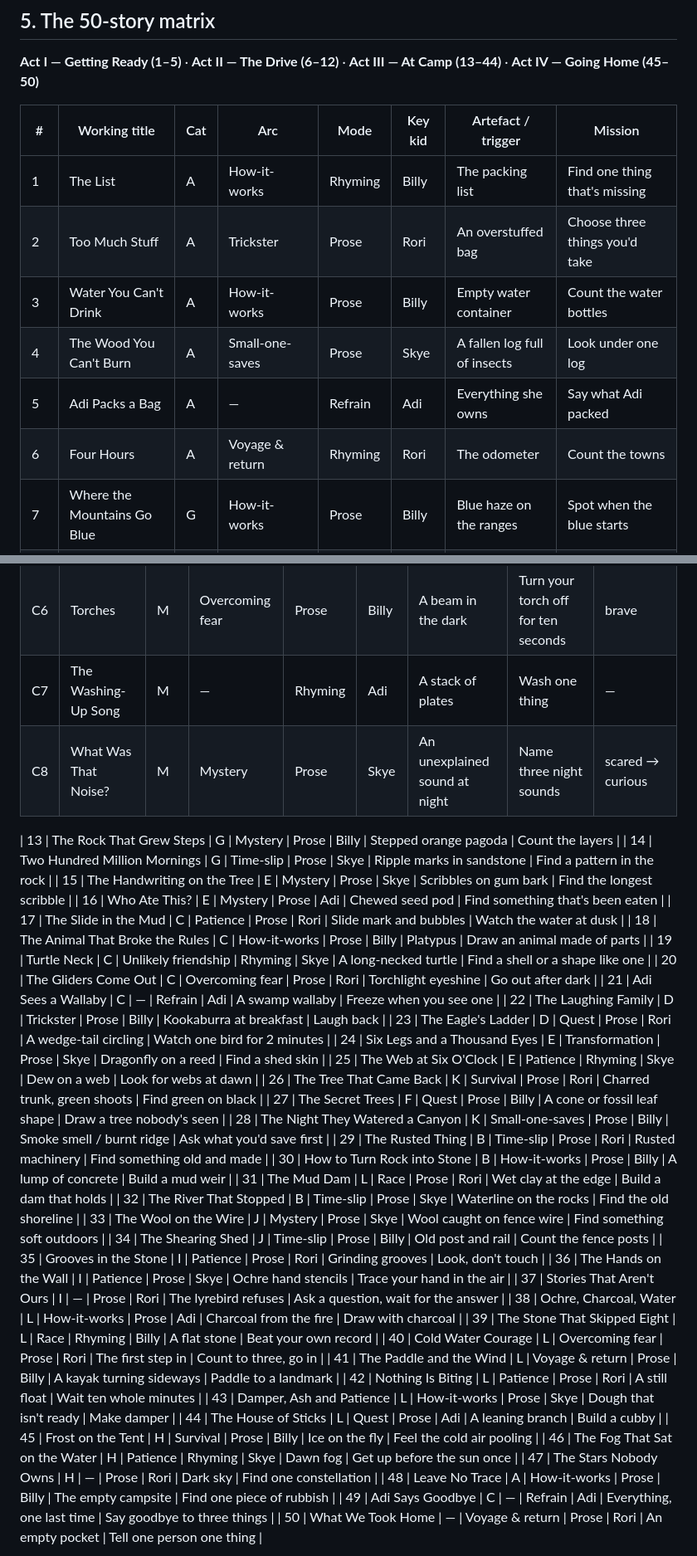
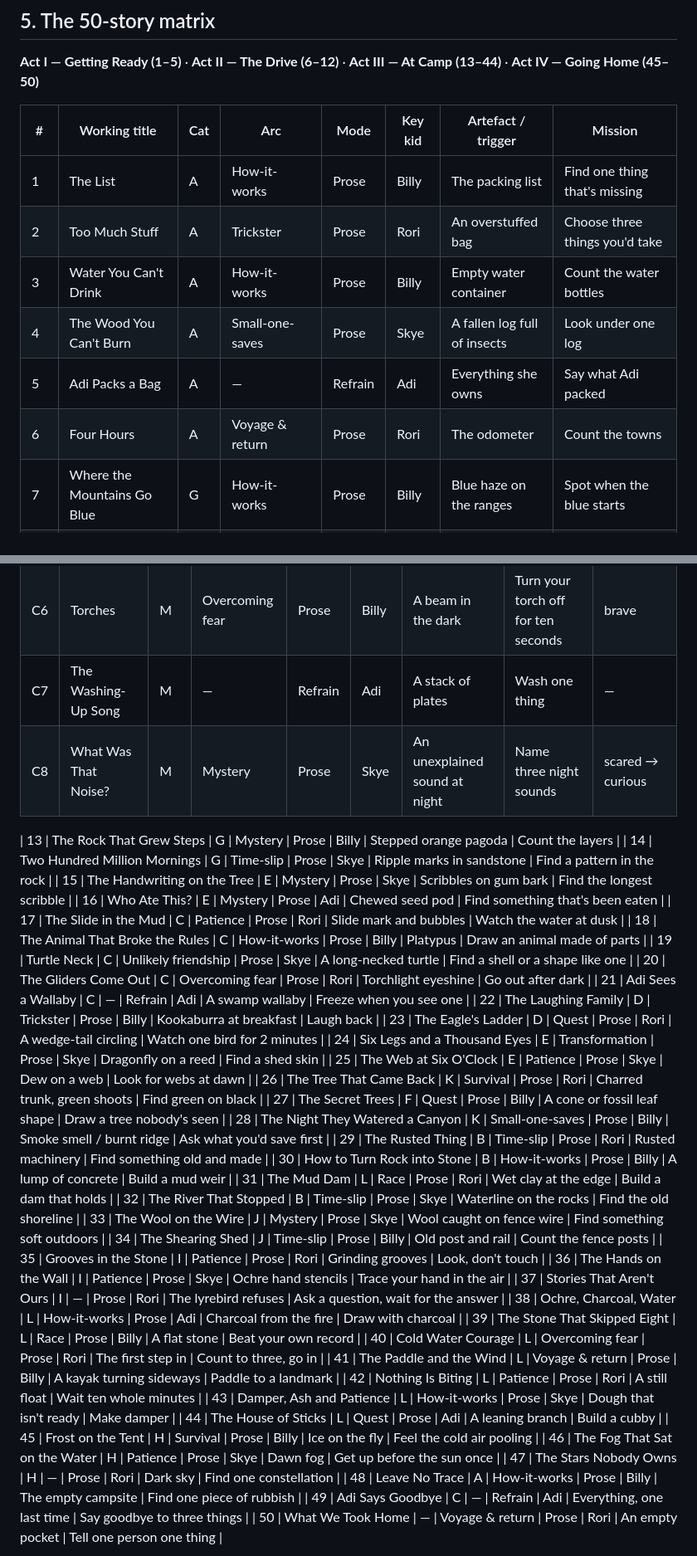
Before and after one commit to andrewCWS/quiet-trails-packs, a Markdown page: scripts/ganguddy-story-engine-v1.md, 2 parts joined by grey strips. Shown at 83% size. Drawn GitHub-style.

```diff
--- a/scripts/ganguddy-story-engine-v1.md
+++ b/scripts/ganguddy-story-engine-v1.md
@@ -180,12 +210,12 @@ Note: Echo is a *character*, not the narrator. NARRATOR carries stories 1–11 a
 
 | # | Working title | Cat | Arc | Mode | Key kid | Artefact / trigger | Mission |
 |---|---|---|---|---|---|---|---|
-| 1 | The List | A | How-it-works | Rhyming | Billy | The packing list | Find one thing that's missing |
+| 1 | The List | A | How-it-works | Prose | Billy | The packing list | Find one thing that's missing |
 | 2 | Too Much Stuff | A | Trickster | Prose | Rori | An overstuffed bag | Choose three things you'd take |
 | 3 | Water You Can't Drink | A | How-it-works | Prose | Billy | Empty water container | Count the water bottles |
 | 4 | The Wood You Can't Burn | A | Small-one-saves | Prose | Skye | A fallen log full of insects | Look under one log |
 | 5 | Adi Packs a Bag | A | — | Refrain | Adi | Everything she owns | Say what Adi packed |
-| 6 | Four Hours | A | Voyage & return | Rhyming | Rori | The odometer | Count the towns |
+| 6 | Four Hours | A | Voyage & return | Prose | Rori | The odometer | Count the towns |
 | 7 | Where the Mountains Go Blue | G | How-it-works | Prose | Billy | Blue haze on the ranges | Spot when the blue starts |
 | 8 | The Last Shop | A | Quest | Prose | Billy | Kandos main street | Name the last shop you pass |
 | 9 | The Grey Powder Town | B | Time-slip | Prose | Rori | Cement works chimney | Find something made of concrete |
@@ -203,7 +233,7 @@ Note: Echo is a *character*, not the narrator. NARRATOR carries stories 1–11 a
 | C4 | Smoke in Your Eyes | M | — | Refrain | Adi | Bacon on the BBQ | Say what's for breakfast | happy |
 | C5 | The Long Drop | M | Overcoming fear | Prose | Skye | The pit toilet | Go once without help | nervous |
 | C6 | Torches | M | Overcoming fear | Prose | Billy | A beam in the dark | Turn your torch off for ten seconds | brave |
-| C7 | The Washing-Up Song | M | — | Rhyming | Adi | A stack of plates | Wash one thing | — |
+| C7 | The Washing-Up Song | M | — | Refrain | Adi | A stack of plates | Wash one thing | — |
 | C8 | What Was That Noise? | M | Mystery | Prose | Skye | An unexplained sound at night | Name three night sounds | scared → curious |
 
 | 13 | The Rock That Grew Steps | G | Mystery | Prose | Billy | Stepped orange pagoda | Count the layers |
@@ -212,13 +242,13 @@ Note: Echo is a *character*, not the narrator. NARRATOR carries stories 1–11 a
 | 16 | Who Ate This? | E | Mystery | Prose | Adi | Chewed seed pod | Find something that's been eaten |
 | 17 | The Slide in the Mud | C | Patience | Prose | Rori | Slide mark and bubbles | Watch the water at dusk |
 | 18 | The Animal That Broke the Rules | C | How-it-works | Prose | Billy | Platypus | Draw an animal made of parts |
-| 19 | Turtle Neck | C | Unlikely friendship | Rhyming | Skye | A long-necked turtle | Find a shell or a shape like one |
+| 19 | Turtle Neck | C | Unlikely friendship | Prose | Skye | A long-necked turtle | Find a shell or a shape like one |
 | 20 | The Gliders Come Out | C | Overcoming fear | Prose | Rori | Torchlight eyeshine | Go out after dark |
 | 21 | Adi Sees a Wallaby | C | — | Refrain | Adi | A swamp wallaby | Freeze when you see one |
 | 22 | The Laughing Family | D | Trickster | Prose | Billy | Kookaburra at breakfast | Laugh back |
 | 23 | The Eagle's Ladder | D | Quest | Prose | Rori | A wedge-tail circling | Watch one bird for 2 minutes |
 | 24 | Six Legs and a Thousand Eyes | E | Transformation | Prose | Skye | Dragonfly on a reed | Find a shed skin |
-| 25 | The Web at Six O'Clock | E | Patience | Rhyming | Skye | Dew on a web | Look for webs at dawn |
+| 25 | The Web at Six O'Clock | E | Patience | Prose | Skye | Dew on a web | Look for webs at dawn |
 | 26 | The Tree That Came Back | K | Survival | Prose | Rori | Charred trunk, green shoots | Find green on black |
 | 27 | The Secret Trees | F | Quest | Prose | Billy | A cone or fossil leaf shape | Draw a tree nobody's seen |
 | 28 | The Night They Watered a Canyon | K | Small-one-saves | Prose | Billy | Smoke smell / burnt ridge | Ask what you'd save first |
@@ -232,14 +262,14 @@ Note: Echo is a *character*, not the narrator. NARRATOR carries stories 1–11 a
 | 36 | The Hands on the Wall | I | Patience | Prose | Skye | Ochre hand stencils | Trace your hand in the air |
 | 37 | Stories That Aren't Ours | I | — | Prose | Rori | The lyrebird refuses | Ask a question, wait for the answer |
 | 38 | Ochre, Charcoal, Water | L | How-it-works | Prose | Adi | Charcoal from the fire | Draw with charcoal |
-| 39 | The Stone That Skipped Eight | L | Race | Rhyming | Billy | A flat stone | Beat your own record |
+| 39 | The Stone That Skipped Eight | L | Race | Prose | Billy | A flat stone | Beat your own record |
 | 40 | Cold Water Courage | L | Overcoming fear | Prose | Rori | The first step in | Count to three, go in |
 | 41 | The Paddle and the Wind | L | Voyage & return | Prose | Billy | A kayak turning sideways | Paddle to a landmark |
 | 42 | Nothing Is Biting | L | Patience | Prose | Rori | A still float | Wait ten whole minutes |
 | 43 | Damper, Ash and Patience | L | How-it-works | Prose | Skye | Dough that isn't ready | Make damper |
 | 44 | The House of Sticks | L | Quest | Prose | Adi | A leaning branch | Build a cubby |
 | 45 | Frost on the Tent | H | Survival | Prose | Billy | Ice on the fly | Feel the cold air pooling |
-| 46 | The Fog That Sat on the Water | H | Patience | Rhyming | Skye | Dawn fog | Get up before the sun once |
+| 46 | The Fog That Sat on the Water | H | Patience | Prose | Skye | Dawn fog | Get up before the sun once |
 | 47 | The Stars Nobody Owns | H | — | Prose | Rori | Dark sky | Find one constellation |
 | 48 | Leave No Trace | A | How-it-works | Prose | Billy | The empty campsite | Find one piece of rubbish |
 | 49 | Adi Says Goodbye | C | — | Refrain | Adi | Everything, one last time | Say goodbye to three things |
```
Also changed, not shown: other parts of scripts/ganguddy-story-engine-v1.md (+37 -7 lines), scripts/stories/01-the-list.md (+93 -83 lines), scripts/stories/12-the-bird-who-was-waiting.md (+6 -6 lines).
